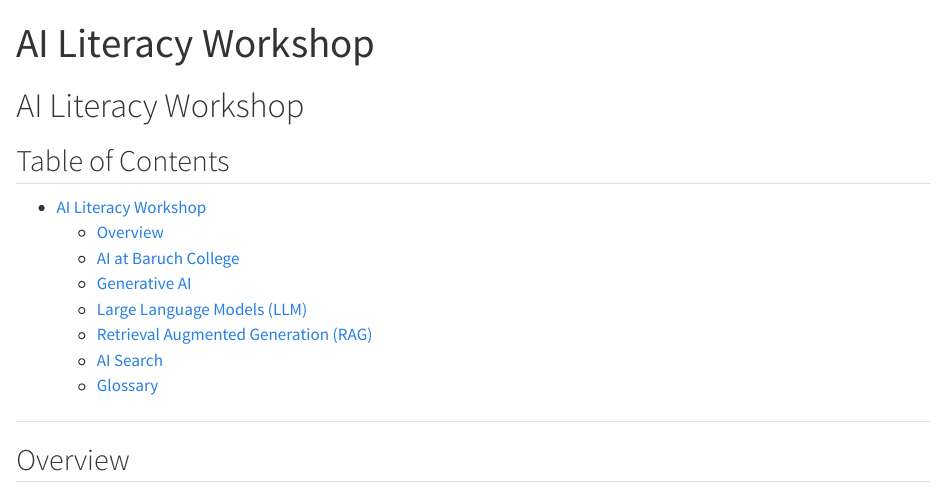
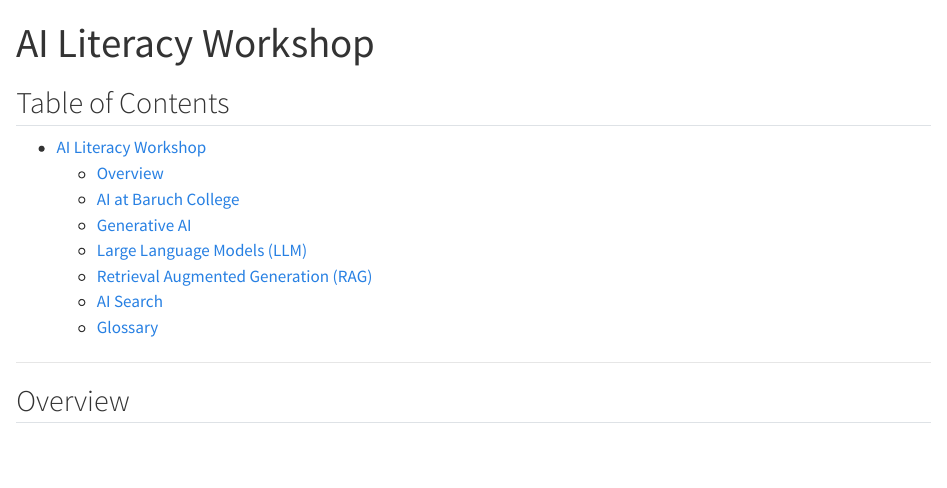
Before and after one commit to jasonamey/baruch, a Quarto document (newman-library-workshops/ai-literacy/lesson_ai-literacy.qmd): the page in a window 1100 px wide, from its top. Rendered offline with R 4.5, knitr and Pandoc in place of Quarto, with nearby package versions.

Commit message:
remove extra title

```diff
--- a/newman-library-workshops/ai-literacy/lesson_ai-literacy.qmd
+++ b/newman-library-workshops/ai-literacy/lesson_ai-literacy.qmd
@@ -4,8 +4,6 @@
 css: custom.css
 ---
 
-
-# AI Literacy Workshop
 <a id="top"></a>
 
 ## Table of Contents
```
Also changed, not shown: 1 other file.
